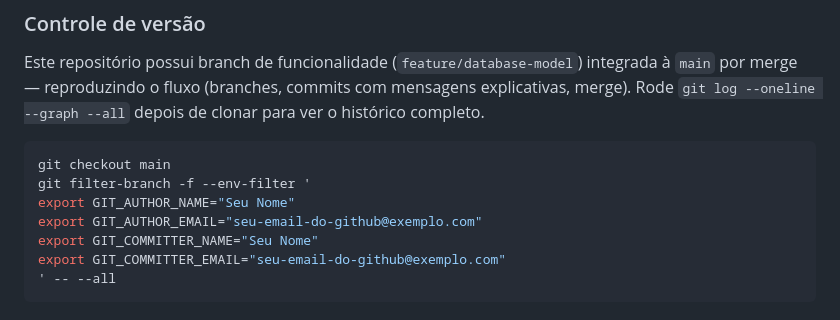
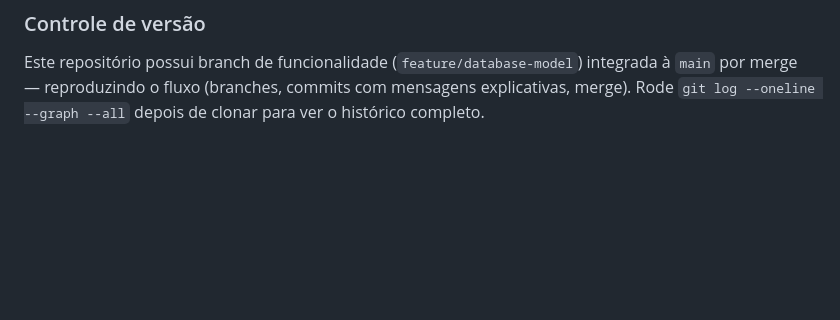
Before and after one commit to RalfMota/ecocoleta, a Markdown page: README.md, the part around the change. GitHub-like rendering; blank space fills up the shorter version.

Commit message:
Remove old git author change instructions from README
Removed outdated instructions for changing commit author information.

````diff
--- a/README.md
+++ b/README.md
@@ -124,14 +124,3 @@ Este repositório possui branch de funcionalidade (`feature/database-model`) int
 merge — reproduzindo o fluxo (branches, commits com
 mensagens explicativas, merge). Rode `git log --oneline --graph --all` depois
 de clonar para ver o histórico completo.
-
-
-```bash
-git checkout main
-git filter-branch -f --env-filter '
-export GIT_AUTHOR_NAME="Seu Nome"
-export GIT_AUTHOR_EMAIL="seu-email-do-github@exemplo.com"
-export GIT_COMMITTER_NAME="Seu Nome"
-export GIT_COMMITTER_EMAIL="seu-email-do-github@exemplo.com"
-' -- --all
-```
````
